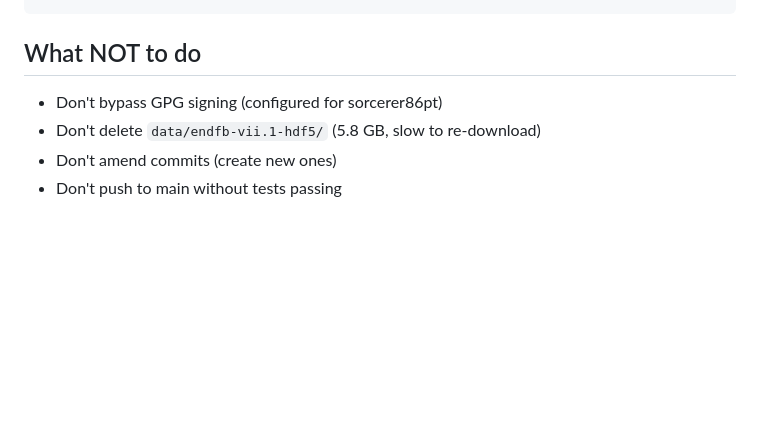
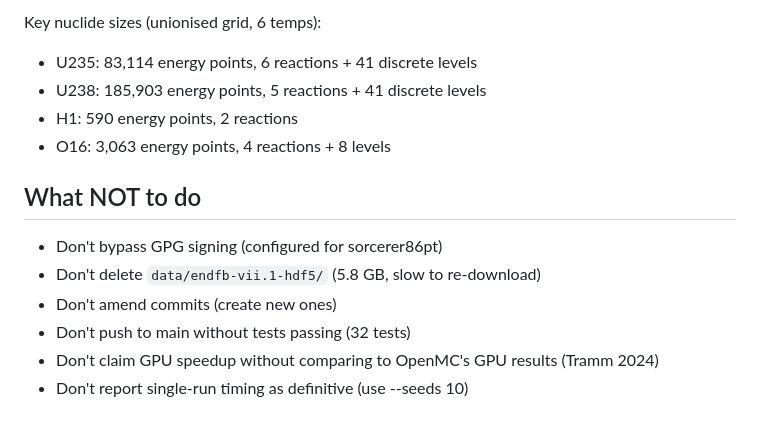
Before and after one commit to sorcerer86pt/open_rust_mc, a Markdown page: RESUME.md, the part around one of its changes. Drawn GitHub-style; blank space fills up the shorter version.

```diff
--- a/RESUME.md
+++ b/RESUME.md
@@ -113,7 +196,14 @@ wsl -d Ubuntu-24.04 -- bash -c 'source ~/miniforge3/bin/activate openmc && cd /m
+Key nuclide sizes (unionised grid, 6 temps):
+- U235: 83,114 energy points, 6 reactions + 41 discrete levels
+- U238: 185,903 energy points, 5 reactions + 41 discrete levels
+- H1: 590 energy points, 2 reactions
+- O16: 3,063 energy points, 4 reactions + 8 levels
 
 ## What NOT to do
 
 - Don't bypass GPG signing (configured for sorcerer86pt)
 - Don't delete `data/endfb-vii.1-hdf5/` (5.8 GB, slow to re-download)
 - Don't amend commits (create new ones)
-- Don't push to main without tests passing
+- Don't push to main without tests passing (32 tests)
+- Don't claim GPU speedup without comparing to OpenMC's GPU results (Tramm 2024)
+- Don't report single-run timing as definitive (use --seeds 10)
```
Also changed, not shown: other parts of RESUME.md (+145 -62 lines).
